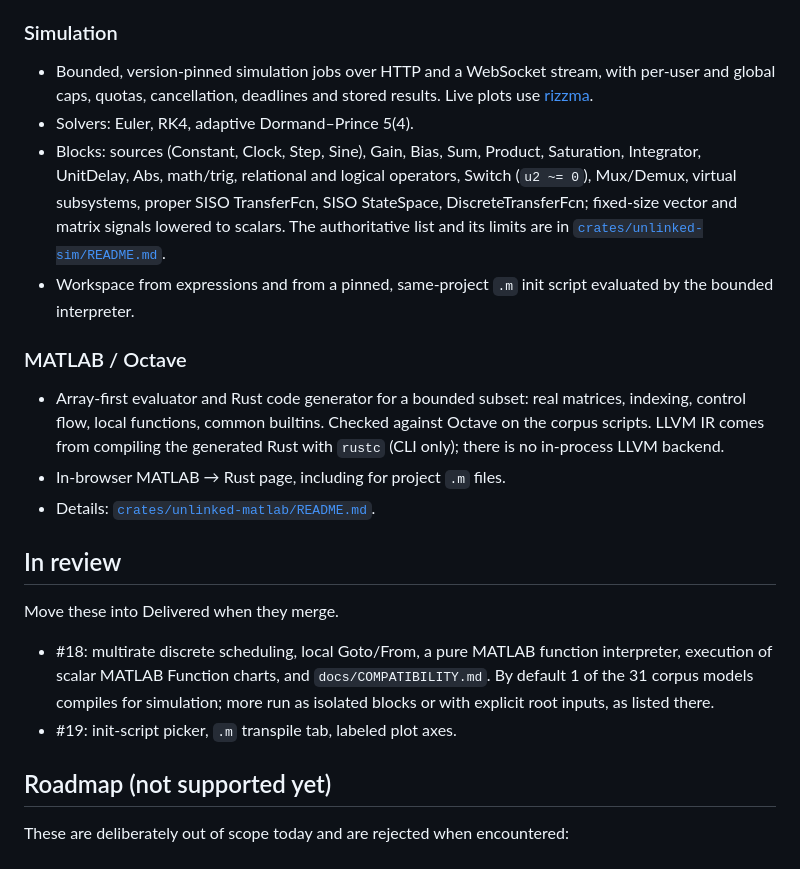
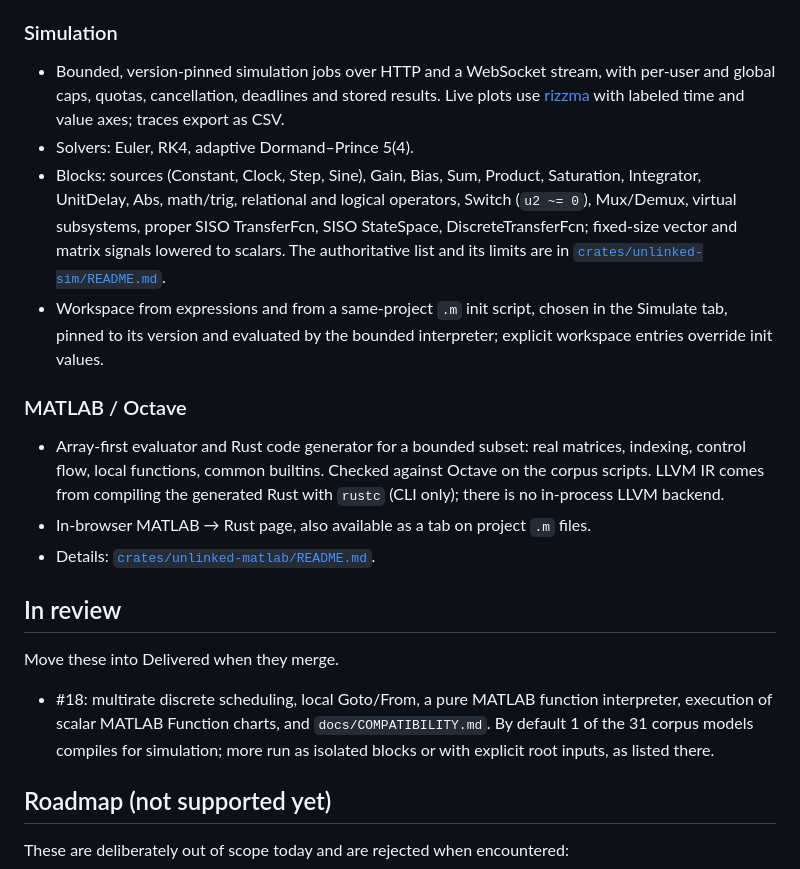
Before and after one commit to CosmicFrontierLabs/unlinked, a Markdown page: PLAN.md, the part around the change. GitHub-like rendering.

Commit message:
Move init picker and transpile tab into delivered

```diff
--- a/PLAN.md
+++ b/PLAN.md
@@ -77,7 +77,8 @@ CI. Per-model import, render and simulation coverage is tracked in
 ### Simulation
 - Bounded, version-pinned simulation jobs over HTTP and a WebSocket stream,
   with per-user and global caps, quotas, cancellation, deadlines and stored
-  results. Live plots use [rizzma](https://crates.io/crates/rizzma).
+  results. Live plots use [rizzma](https://crates.io/crates/rizzma) with
+  labeled time and value axes; traces export as CSV.
 - Solvers: Euler, RK4, adaptive Dormand–Prince 5(4).
 - Blocks: sources (Constant, Clock, Step, Sine), Gain, Bias, Sum, Product,
   Saturation, Integrator, UnitDelay, Abs, math/trig, relational and logical
@@ -85,15 +86,17 @@ CI. Per-model import, render and simulation coverage is tracked in
   TransferFcn, SISO StateSpace, DiscreteTransferFcn; fixed-size vector and
   matrix signals lowered to scalars. The authoritative list and its limits are
   in [`crates/unlinked-sim/README.md`](crates/unlinked-sim/README.md).
-- Workspace from expressions and from a pinned, same-project `.m` init script
-  evaluated by the bounded interpreter.
+- Workspace from expressions and from a same-project `.m` init script, chosen
+  in the Simulate tab, pinned to its version and evaluated by the bounded
+  interpreter; explicit workspace entries override init values.
 
 ### MATLAB / Octave
 - Array-first evaluator and Rust code generator for a bounded subset: real
   matrices, indexing, control flow, local functions, common builtins. Checked
   against Octave on the corpus scripts. LLVM IR comes from compiling the
   generated Rust with `rustc` (CLI only); there is no in-process LLVM backend.
-- In-browser MATLAB → Rust page, including for project `.m` files.
+- In-browser MATLAB → Rust page, also available as a tab on project `.m`
+  files.
 - Details: [`crates/unlinked-matlab/README.md`](crates/unlinked-matlab/README.md).
 
 ## In review
@@ -103,7 +106,6 @@ Move these into Delivered when they merge.
   `docs/COMPATIBILITY.md`. By default 1 of the 31 corpus models compiles for
   simulation; more run as isolated blocks or with explicit root inputs, as
   listed there.
-- #19: init-script picker, `.m` transpile tab, labeled plot axes.
 
 ## Roadmap (not supported yet)
 
```
